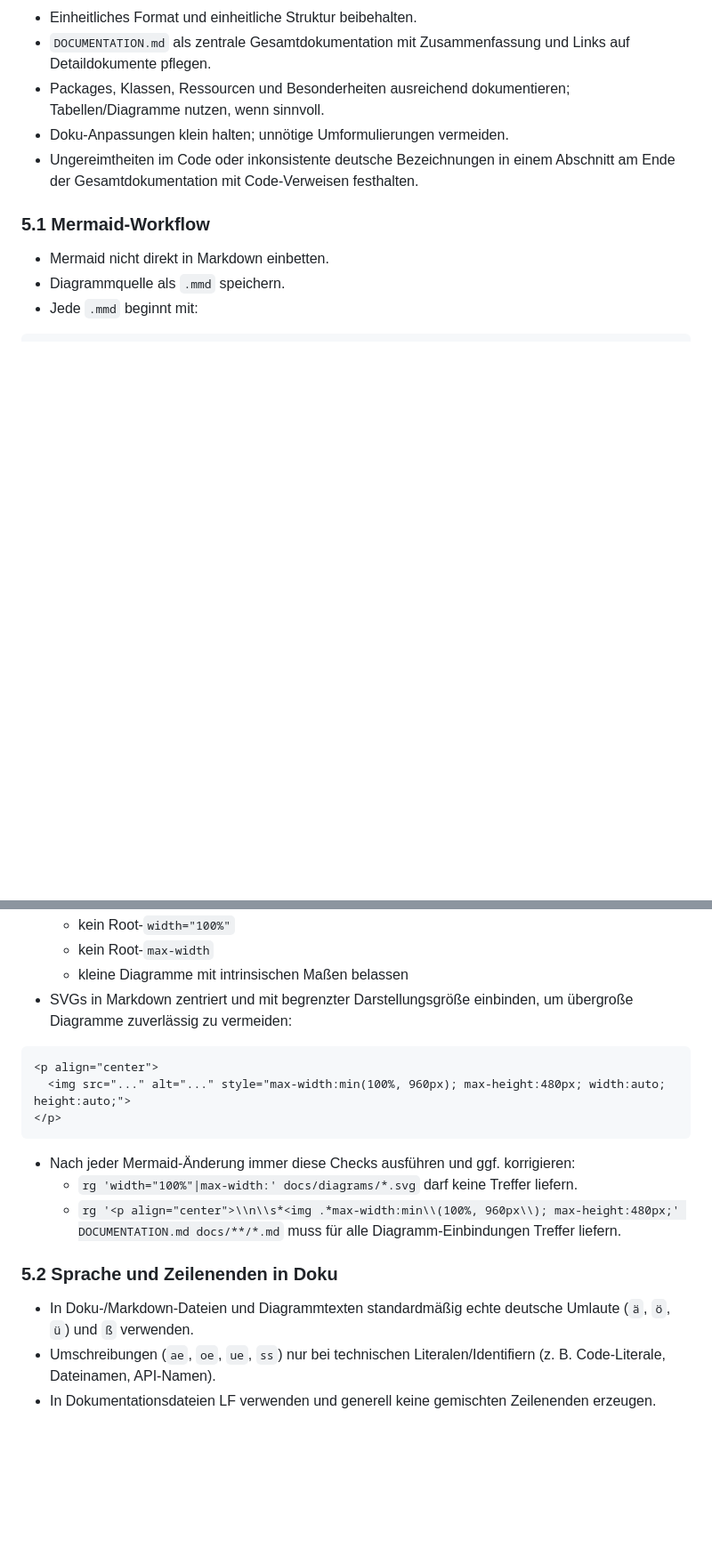
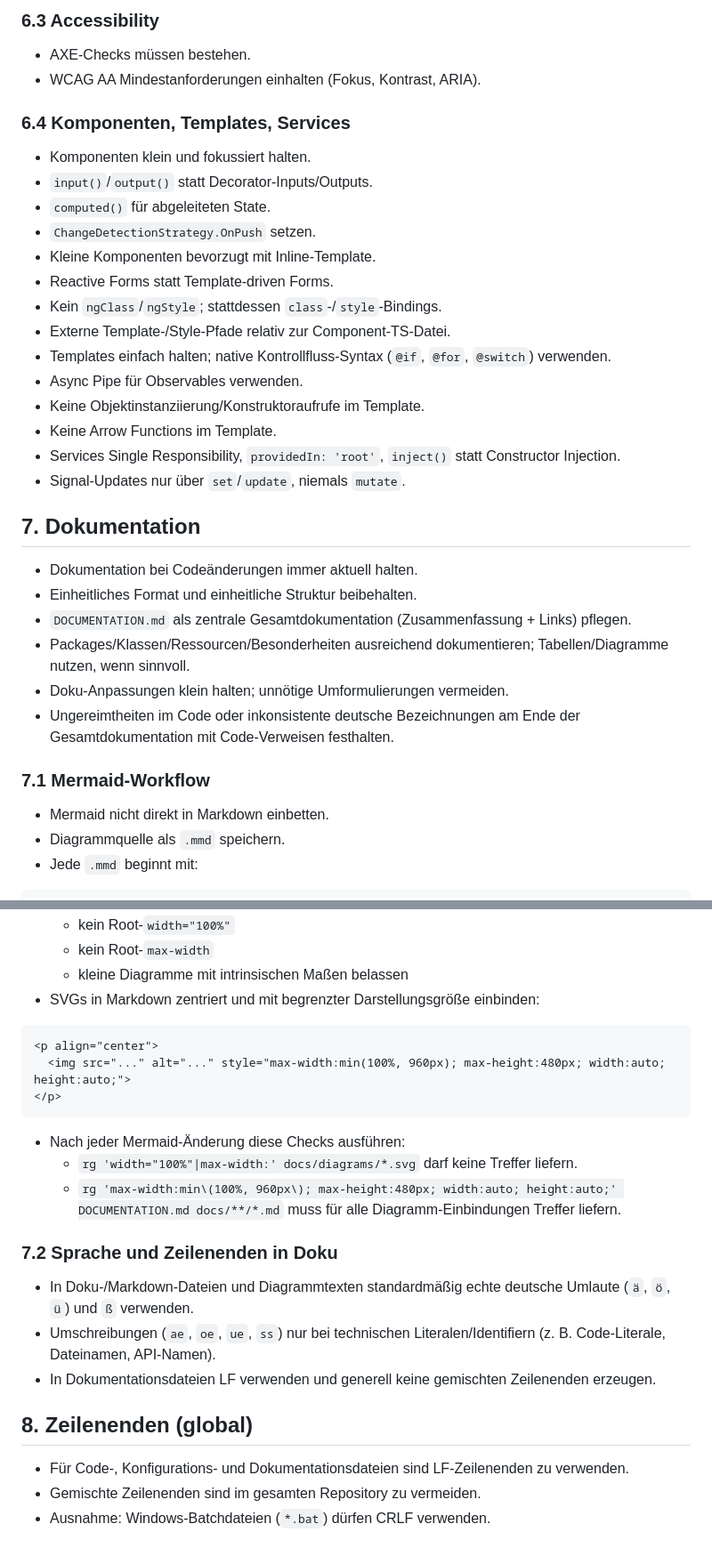
Before and after one commit to foto-andreas/Drives, a Markdown page: AGENTS.md, 2 parts joined by grey strips. Shown at 89% size. Drawn GitHub-style; blank space fills up the shorter version.

````diff
--- a/AGENTS.md
+++ b/AGENTS.md
@@ -44,10 +115,35 @@ Wenn ein Change beide Seiten betrifft, gelten die jeweiligen Regeln pro Datei.
+### 6.3 Accessibility
+
+- AXE-Checks müssen bestehen.
+- WCAG AA Mindestanforderungen einhalten (Fokus, Kontrast, ARIA).
+
+### 6.4 Komponenten, Templates, Services
+
+- Komponenten klein und fokussiert halten.
+- `input()`/`output()` statt Decorator-Inputs/Outputs.
+- `computed()` für abgeleiteten State.
+- `ChangeDetectionStrategy.OnPush` setzen.
+- Kleine Komponenten bevorzugt mit Inline-Template.
+- Reactive Forms statt Template-driven Forms.
+- Kein `ngClass`/`ngStyle`; stattdessen `class`-/`style`-Bindings.
+- Externe Template-/Style-Pfade relativ zur Component-TS-Datei.
+- Templates einfach halten; native Kontrollfluss-Syntax (`@if`, `@for`, `@switch`) verwenden.
+- Async Pipe für Observables verwenden.
+- Keine Objektinstanziierung/Konstruktoraufrufe im Template.
+- Keine Arrow Functions im Template.
+- Services Single Responsibility, `providedIn: 'root'`, `inject()` statt Constructor Injection.
+- Signal-Updates nur über `set`/`update`, niemals `mutate`.
+
+## 7. Dokumentation
+
+- Dokumentation bei Codeänderungen immer aktuell halten.
 - Einheitliches Format und einheitliche Struktur beibehalten.
-- `DOCUMENTATION.md` als zentrale Gesamtdokumentation mit Zusammenfassung und Links auf Detaildokumente pflegen.
-- Packages, Klassen, Ressourcen und Besonderheiten ausreichend dokumentieren; Tabellen/Diagramme nutzen, wenn sinnvoll.
+- `DOCUMENTATION.md` als zentrale Gesamtdokumentation (Zusammenfassung + Links) pflegen.
+- Packages/Klassen/Ressourcen/Besonderheiten ausreichend dokumentieren; Tabellen/Diagramme nutzen, wenn sinnvoll.
 - Doku-Anpassungen klein halten; unnötige Umformulierungen vermeiden.
-- Ungereimtheiten im Code oder inkonsistente deutsche Bezeichnungen in einem Abschnitt am Ende der Gesamtdokumentation mit Code-Verweisen festhalten.
+- Ungereimtheiten im Code oder inkonsistente deutsche Bezeichnungen am Ende der Gesamtdokumentation mit Code-Verweisen festhalten.
 
-### 5.1 Mermaid-Workflow
+### 7.1 Mermaid-Workflow
 
 - Mermaid nicht direkt in Markdown einbetten.
 - Diagrammquelle als `.mmd` speichern.
@@ -66,7 +162,7 @@ config:
   - kein Root-`width="100%"`
   - kein Root-`max-width`
   - kleine Diagramme mit intrinsischen Maßen belassen
-- SVGs in Markdown zentriert und mit begrenzter Darstellungsgröße einbinden, um übergroße Diagramme zuverlässig zu vermeiden:
+- SVGs in Markdown zentriert und mit begrenzter Darstellungsgröße einbinden:
 
 ```html
 <p align="center">
@@ -74,12 +170,18 @@ config:
 </p>
 ```
 
-- Nach jeder Mermaid-Änderung immer diese Checks ausführen und ggf. korrigieren:
+- Nach jeder Mermaid-Änderung diese Checks ausführen:
   - `rg 'width="100%"|max-width:' docs/diagrams/*.svg` darf keine Treffer liefern.
-  - `rg '<p align="center">\\n\\s*<img .*max-width:min\\(100%, 960px\\); max-height:480px;' DOCUMENTATION.md docs/**/*.md` muss für alle Diagramm-Einbindungen Treffer liefern.
+  - `rg 'max-width:min\(100%, 960px\); max-height:480px; width:auto; height:auto;' DOCUMENTATION.md docs/**/*.md` muss für alle Diagramm-Einbindungen Treffer liefern.
 
-### 5.2 Sprache und Zeilenenden in Doku
+### 7.2 Sprache und Zeilenenden in Doku
 
 - In Doku-/Markdown-Dateien und Diagrammtexten standardmäßig echte deutsche Umlaute (`ä`, `ö`, `ü`) und `ß` verwenden.
 - Umschreibungen (`ae`, `oe`, `ue`, `ss`) nur bei technischen Literalen/Identifiern (z. B. Code-Literale, Dateinamen, API-Namen).
 - In Dokumentationsdateien LF verwenden und generell keine gemischten Zeilenenden erzeugen.
+
+## 8. Zeilenenden (global)
+
+- Für Code-, Konfigurations- und Dokumentationsdateien sind LF-Zeilenenden zu verwenden.
+- Gemischte Zeilenenden sind im gesamten Repository zu vermeiden.
+- Ausnahme: Windows-Batchdateien (`*.bat`) dürfen CRLF verwenden.
````
Also changed, not shown: other parts of AGENTS.md (+83 -12 lines).
